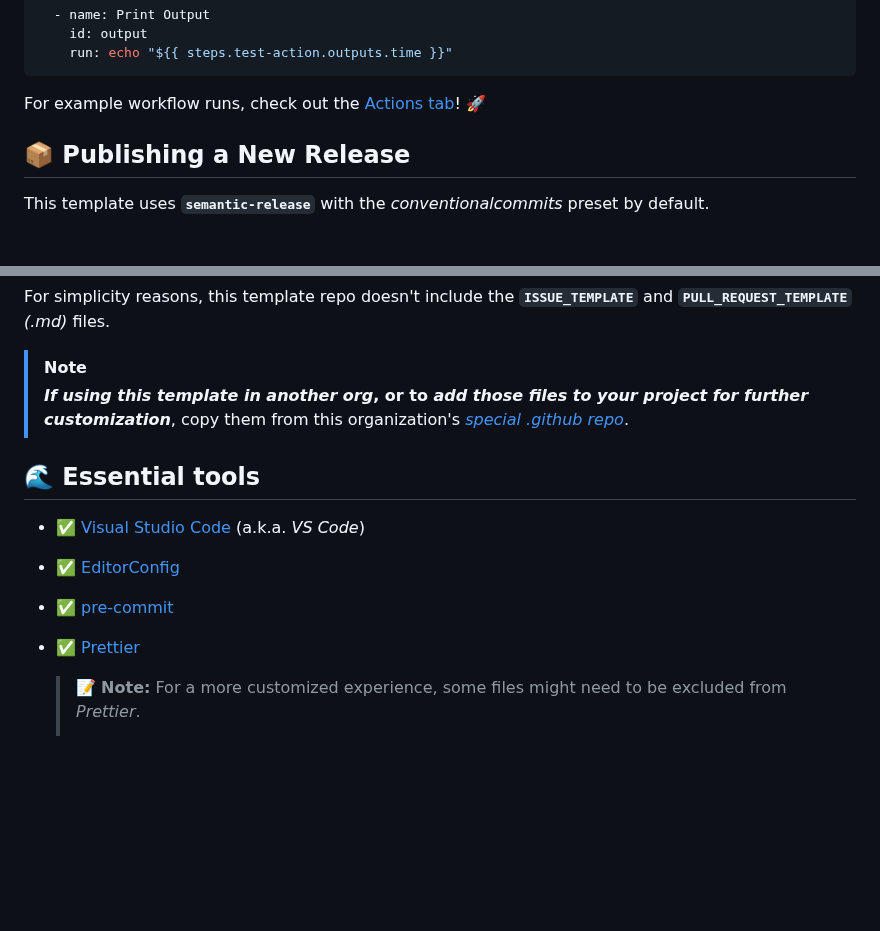
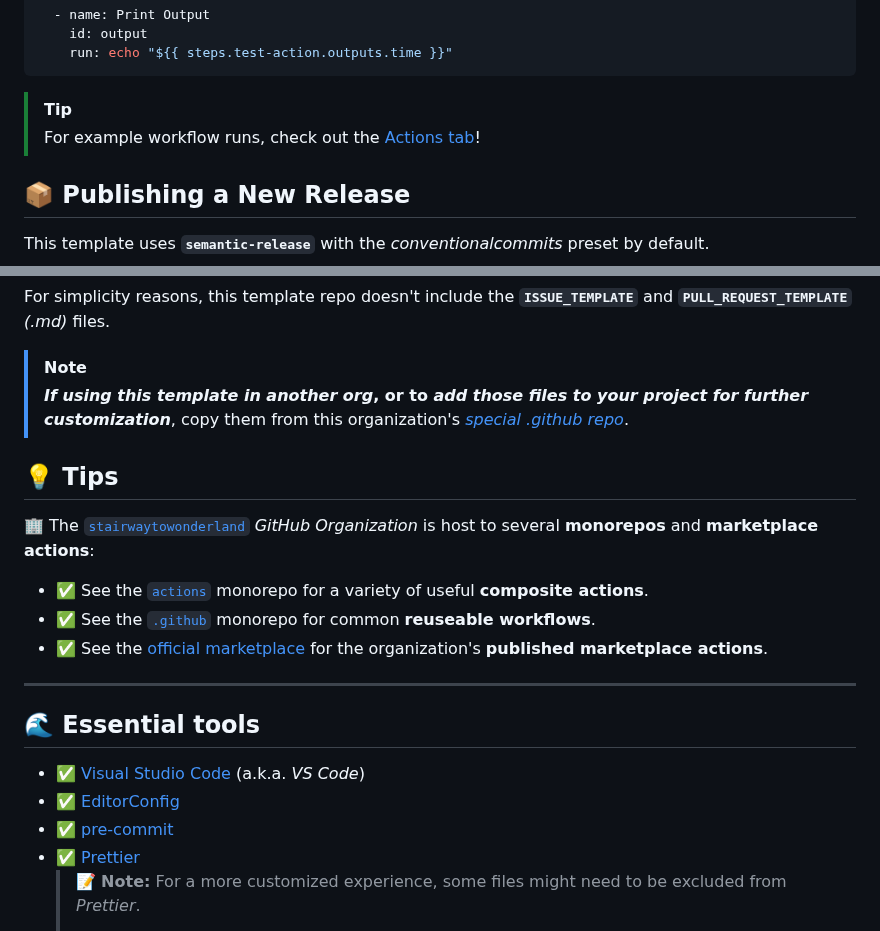
Before and after one commit to stairwaytowonderland/typescript-action-template, a Markdown page: README.md, 2 parts joined by grey strips. Rendered like a GitHub page; blank space fills up the shorter version.

Commit message:
docs: update README [skip ci]

````diff
--- a/README.md
+++ b/README.md
@@ -503,8 +503,10 @@ steps:
     run: echo "${{ steps.test-action.outputs.time }}"
 ```
 
-For example workflow runs, check out the
-[Actions tab](https://github.com/stairwaytowonderland/typescript-action-template/actions)! :rocket:
+> [!TIP]
+>
+> For example workflow runs, check out the
+> [Actions tab](https://github.com/stairwaytowonderland/typescript-action-template/actions)!
 
 ## :package: Publishing a New Release
 
@@ -694,12 +696,27 @@ files.
 > **_If using this template in another org_, or to _add those files to your project for further customization_**, copy
 > them from this organization's [_special .github repo_](https://github.com/stairwaytowonderland/.github/tree/main/.github).
 
+## :bulb: Tips
+
+:office: The [`stairwaytowonderland`](https://github.com/stairwaytowonderland) _GitHub Organization_ is
+host to several **monorepos** and **marketplace actions**:
+
+- :white_check_mark: See the [`actions`](https://github.com/stairwaytowonderland/actions) monorepo for a variety of
+useful **composite actions**.
+- :white_check_mark: See the [`.github`](https://github.com/stairwaytowonderland/.github/workflows) monorepo for
+common **reuseable workflows**.
+- :white_check_mark: See the
+[official marketplace](https://github.com/marketplace?type=actions&query=stairwaytowonderland) for the organization's
+**published marketplace actions**.
+
+---
+<!-- REMOVE ABOVE -->
+
 ## :ocean: Essential tools
 
 - :white_check_mark: [Visual Studio Code](https://code.visualstudio.com/) (a.k.a. _VS Code_)
 - :white_check_mark: [EditorConfig](https://editorconfig.org/)
 - :white_check_mark: [pre-commit](https://pre-commit.com/)
 - :white_check_mark: [Prettier](https://prettier.io/)
-
   > :memo: **Note:** For a more customized experience, some files might need to be excluded from _Prettier_.
   >
````
Also changed, not shown: other parts of README.md (+1 -4 lines).
